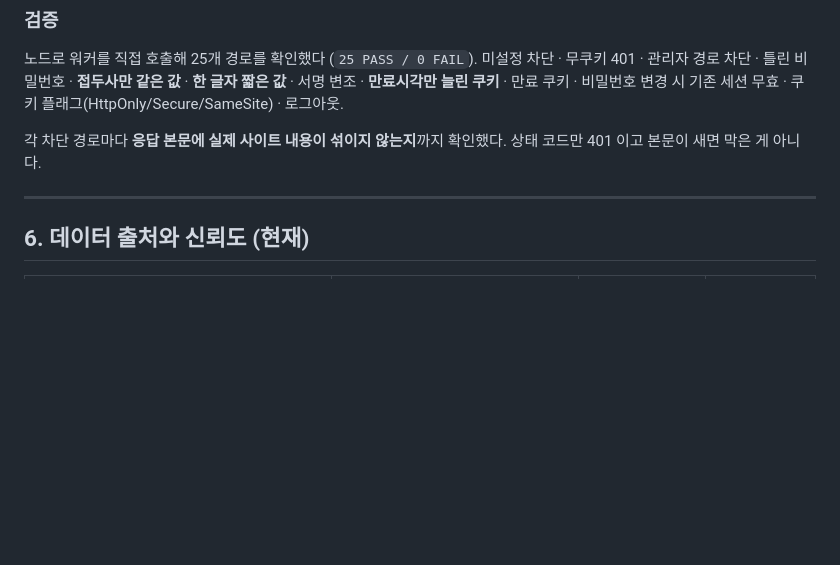
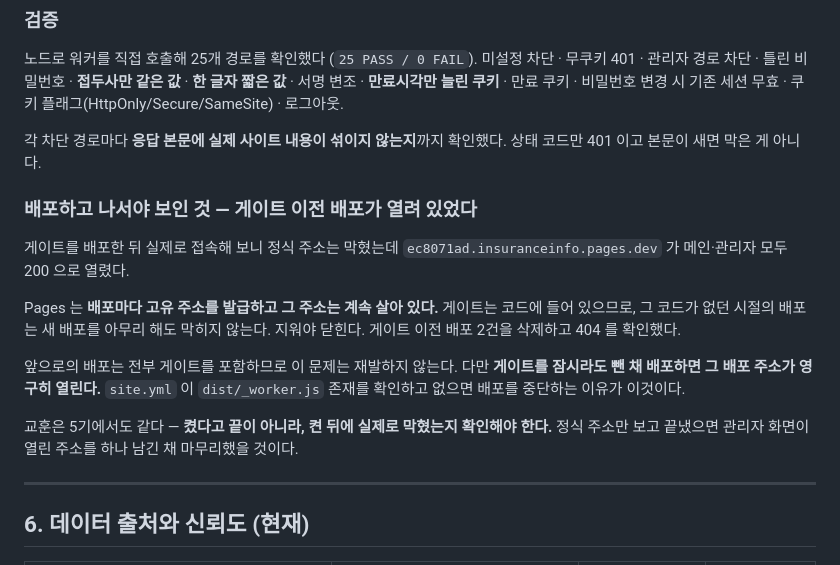
Before and after one commit to yhyoo311-ai/insurance-news, a Markdown page: plan.md, the part around the change. Drawn GitHub-style; blank space fills up the shorter version.

Commit message:
기록: 게이트 이전 배포 주소가 열려 있던 문제와 삭제 조치
Pages 는 배포마다 고유 주소를 발급하고 그 주소는 계속 살아 있다. 게이트는 코드에
들어 있으므로 그 코드가 없던 시절의 배포는 새 배포로 막히지 않는다 — 지워야 닫힌다.
게이트 배포 직후 ec8071ad 가 메인·관리자 모두 200 으로 열려 있었고, 해당 배포와
placeholder 배포를 삭제해 404 를 확인했다.

켰다고 끝이 아니라 켠 뒤에 실제로 막혔는지 확인해야 한다는 점이 다시 확인됐다.
정식 주소만 보고 끝냈으면 관리자 화면이 열린 주소를 하나 남긴 채 마무리했을 것이다.

Co-Authored-By: Claude Opus 5 (1M context) <noreply@anthropic.com>

```diff
--- a/plan.md
+++ b/plan.md
@@ -362,6 +362,22 @@ KV 없이 시도 횟수를 셀 수 없어 실패에 0.7초 지연만 뒀다. 근
 각 차단 경로마다 **응답 본문에 실제 사이트 내용이 섞이지 않는지**까지 확인했다.
 상태 코드만 401 이고 본문이 새면 막은 게 아니다.
 
+### 배포하고 나서야 보인 것 — 게이트 이전 배포가 열려 있었다
+
+게이트를 배포한 뒤 실제로 접속해 보니 정식 주소는 막혔는데
+`ec8071ad.insuranceinfo.pages.dev` 가 메인·관리자 모두 200 으로 열렸다.
+
+Pages 는 **배포마다 고유 주소를 발급하고 그 주소는 계속 살아 있다.** 게이트는 코드에
+들어 있으므로, 그 코드가 없던 시절의 배포는 새 배포를 아무리 해도 막히지 않는다.
+지워야 닫힌다. 게이트 이전 배포 2건을 삭제하고 404 를 확인했다.
+
+앞으로의 배포는 전부 게이트를 포함하므로 이 문제는 재발하지 않는다. 다만
+**게이트를 잠시라도 뺀 채 배포하면 그 배포 주소가 영구히 열린다.** `site.yml` 이
+`dist/_worker.js` 존재를 확인하고 없으면 배포를 중단하는 이유가 이것이다.
+
+교훈은 5기에서도 같다 — **켰다고 끝이 아니라, 켠 뒤에 실제로 막혔는지 확인해야 한다.**
+정식 주소만 보고 끝냈으면 관리자 화면이 열린 주소를 하나 남긴 채 마무리했을 것이다.
+
 ---
 
 ## 6. 데이터 출처와 신뢰도 (현재)
```
Also changed, not shown: README.md (+4 -0 lines).
